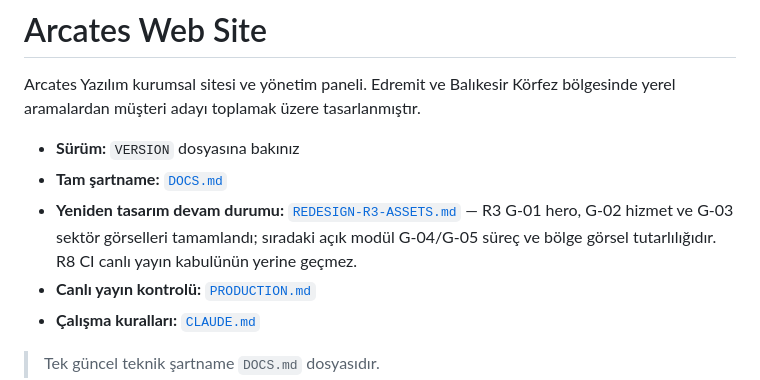
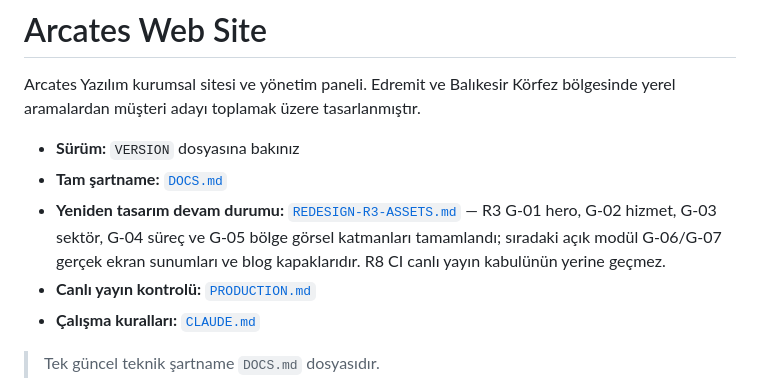
Before and after one commit to tayfunates10/arcates-web-site, a Markdown page: README.md, the part around the change. Drawn GitHub-style.

Commit message:
docs(redesign): advance R3 status to G-06 G-07

```diff
--- a/README.md
+++ b/README.md
@@ -6,7 +6,7 @@ Edremit ve Balıkesir Körfez bölgesinde yerel aramalardan müşteri adayı top
 
 - **Sürüm:** `VERSION` dosyasına bakınız
 - **Tam şartname:** [`DOCS.md`](DOCS.md)
-- **Yeniden tasarım devam durumu:** [`REDESIGN-R3-ASSETS.md`](REDESIGN-R3-ASSETS.md) — R3 G-01 hero, G-02 hizmet ve G-03 sektör görselleri tamamlandı; sıradaki açık modül G-04/G-05 süreç ve bölge görsel tutarlılığıdır. R8 CI canlı yayın kabulünün yerine geçmez.
+- **Yeniden tasarım devam durumu:** [`REDESIGN-R3-ASSETS.md`](REDESIGN-R3-ASSETS.md) — R3 G-01 hero, G-02 hizmet, G-03 sektör, G-04 süreç ve G-05 bölge görsel katmanları tamamlandı; sıradaki açık modül G-06/G-07 gerçek ekran sunumları ve blog kapaklarıdır. R8 CI canlı yayın kabulünün yerine geçmez.
 - **Canlı yayın kontrolü:** [`PRODUCTION.md`](PRODUCTION.md)
 - **Çalışma kuralları:** [`CLAUDE.md`](CLAUDE.md)
 
```
